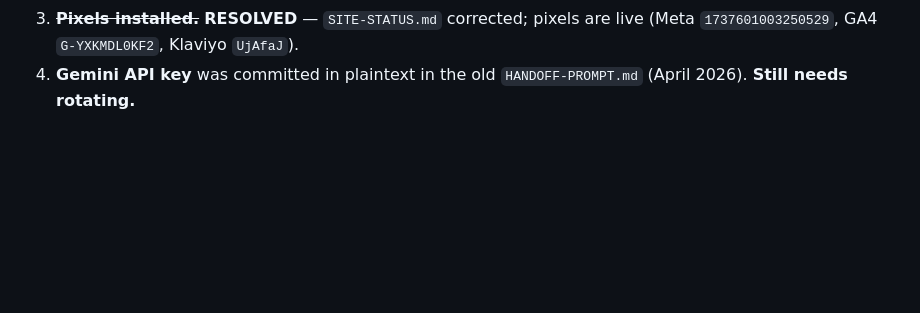
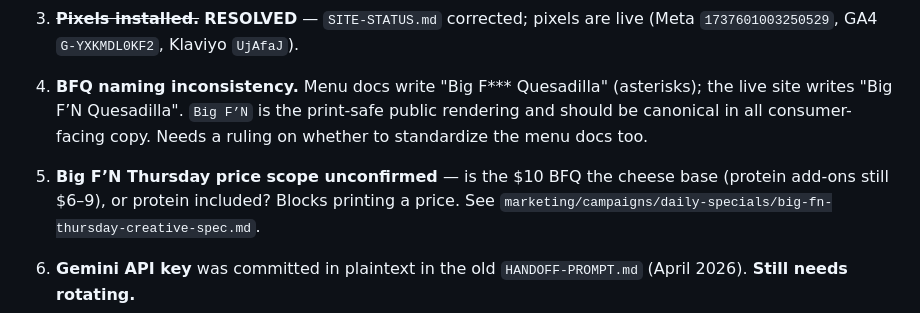
Before and after one commit to Ramsey-SL/uno-mas, a Markdown page: marketing/ecosystem-registry.md, the part around the change. GitHub-like rendering; blank space fills up the shorter version.

Commit message:
Add Big F'N Thursday creative spec pulled from the live codebase
Read WhatsOnThisWeek.tsx in the Lovable project to capture the exact offer
copy, accent color, type scale, card treatment, and Cloudinary icon transform
the live Thursday tile uses, so print/social creative matches web.

Key finding: the BFQ is an existing $15 menu item (brunch $14 + protein), so
Big F'N Thursday is a $15 -> $10 discount on a hero item, not a new dish.
That's the creative hook.

Two open questions logged in the registry: whether the $10 includes protein,
and the "Big F***" (menu docs) vs "Big F'N" (site) naming split.

Co-Authored-By: Claude Opus 5 (1M context) <noreply@anthropic.com>

```diff
--- a/marketing/ecosystem-registry.md
+++ b/marketing/ecosystem-registry.md
@@ -139,6 +139,9 @@ Ramsey to rule, then propagate the ruling.
 2. ~~**21+ policy (house-wide).**~~ **RESOLVED 2026-08-20 — kid-friendly at all times, NO 21+ window.** Ruled by Ramsey. Propagated to `CLAUDE.md`, `master-reference.md`, all four `brand-intelligence-center/` docs, `brand-context-pack.md`, `local-seo-gbp-reviews-playbook.md` (incl. GBP attributes), `audience-personas.md`, `brand-voice.md`.
    **Mezzanine scope RESOLVED 2026-08-20 — no 21+ anywhere, The Mezzanine included.** Live site updated + deployed (Lovable commit `d17dd26f`): `/mezzanine` hero subtitle + FAQ (visible **and** FAQPage JSON-LD) rewritten to a "can we bring kids" Q&A, `/about` Mezzanine stat badge and card copy stripped, homepage + `MenuCollection.tsx` cocktails eyebrows de-aged. **Surviving 21+ (correct, keep):** Love Island Watch Party event copy + `typicalAgeRange`, Fiesta Box alcohol notes, Cantina Club paid-tier age verification.
 3. ~~**Pixels installed.**~~ **RESOLVED** — `SITE-STATUS.md` corrected; pixels are live (Meta `1737601003250529`, GA4 `G-YXKMDL0KF2`, Klaviyo `UjAfaJ`).
+9. **BFQ naming inconsistency.** Menu docs write "Big F*** Quesadilla" (asterisks); the live site writes "Big F’N Quesadilla". `Big F’N` is the print-safe public rendering and should be canonical in all consumer-facing copy. Needs a ruling on whether to standardize the menu docs too.
+10. **Big F’N Thursday price scope unconfirmed** — is the $10 BFQ the cheese base (protein add-ons still $6–9), or protein included? Blocks printing a price. See `marketing/campaigns/daily-specials/big-fn-thursday-creative-spec.md`.
+
 4. **Gemini API key** was committed in plaintext in the old `HANDOFF-PROMPT.md` (April 2026). **Still needs rotating.**
 5. **Trailing-space Drive folders** (`Uno_Mas_HQ `, `Uno Mas Marketing HQ `) — planned rename, not done.
 6. ~~**Uncommitted work** in `menu-and-offers.md`~~ — **RESOLVED**: it was a Masa Coated Fries price fix ($7 → $8); committed 2026-08-20.
```
Also changed, not shown: 1 other file.
